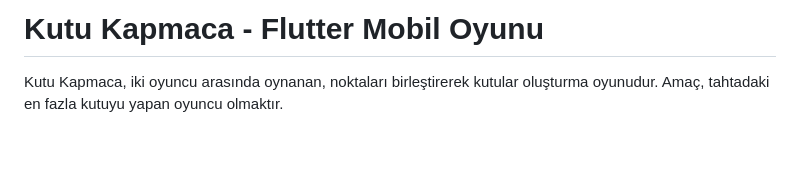
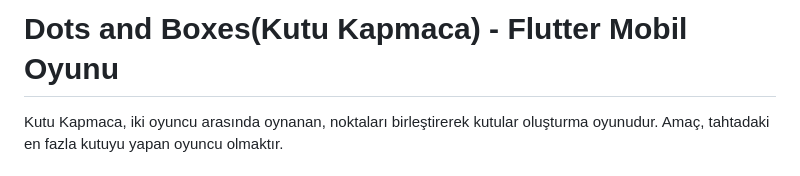
Before and after one commit to BenjaARG58/Dots-and-Boxes, a Markdown page: README.md, the part around the change. Drawn GitHub-style; blank space fills up the shorter version.

```diff
--- a/README.md
+++ b/README.md
@@ -1,4 +1,4 @@
-# Kutu Kapmaca - Flutter Mobil Oyunu
+# Dots and Boxes(Kutu Kapmaca) - Flutter Mobil Oyunu
 
 Kutu Kapmaca, iki oyuncu arasında oynanan, noktaları birleştirerek kutular oluşturma oyunudur. Amaç, tahtadaki en fazla kutuyu yapan oyuncu olmaktır.
 
```
